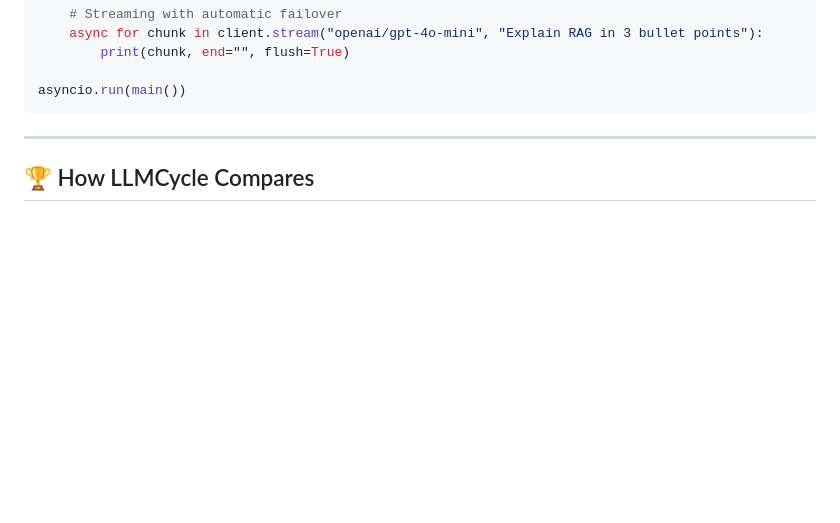
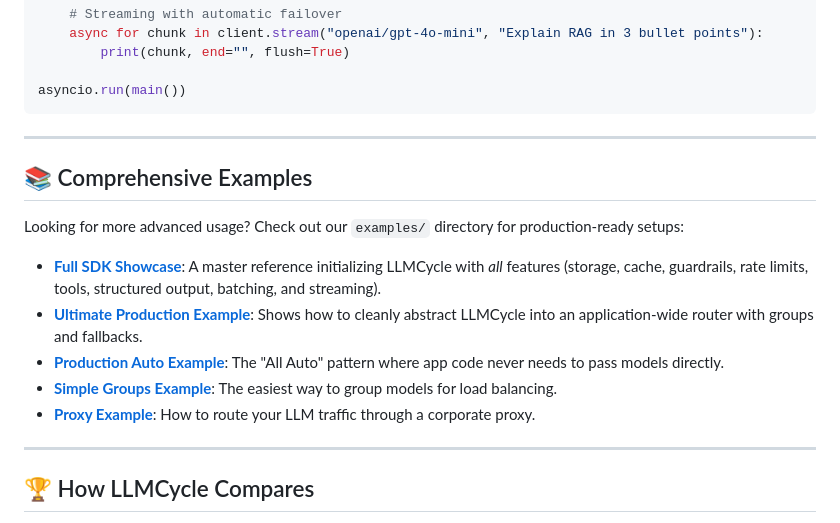
Before and after one commit to Bishwajitgarai/llmcycle, a Markdown page: README.md, the part around the change. Drawn GitHub-style; blank space fills up the shorter version.

Commit message:
Update README with new examples section

````diff
--- a/README.md
+++ b/README.md
@@ -82,6 +82,18 @@ async def main():
 
 asyncio.run(main())
 ```
+
+---
+
+## 📚 Comprehensive Examples
+
+Looking for more advanced usage? Check out our `examples/` directory for production-ready setups:
+
+- [**Full SDK Showcase**](examples/full_sdk_example.py): A master reference initializing LLMCycle with *all* features (storage, cache, guardrails, rate limits, tools, structured output, batching, and streaming).
+- [**Ultimate Production Example**](examples/ultimate_production_example.py): Shows how to cleanly abstract LLMCycle into an application-wide router with groups and fallbacks.
+- [**Production Auto Example**](examples/production_auto_example.py): The "All Auto" pattern where app code never needs to pass models directly.
+- [**Simple Groups Example**](examples/simple_groups_example.py): The easiest way to group models for load balancing.
+- [**Proxy Example**](examples/proxy_example.py): How to route your LLM traffic through a corporate proxy.
 
 ---
 
````
